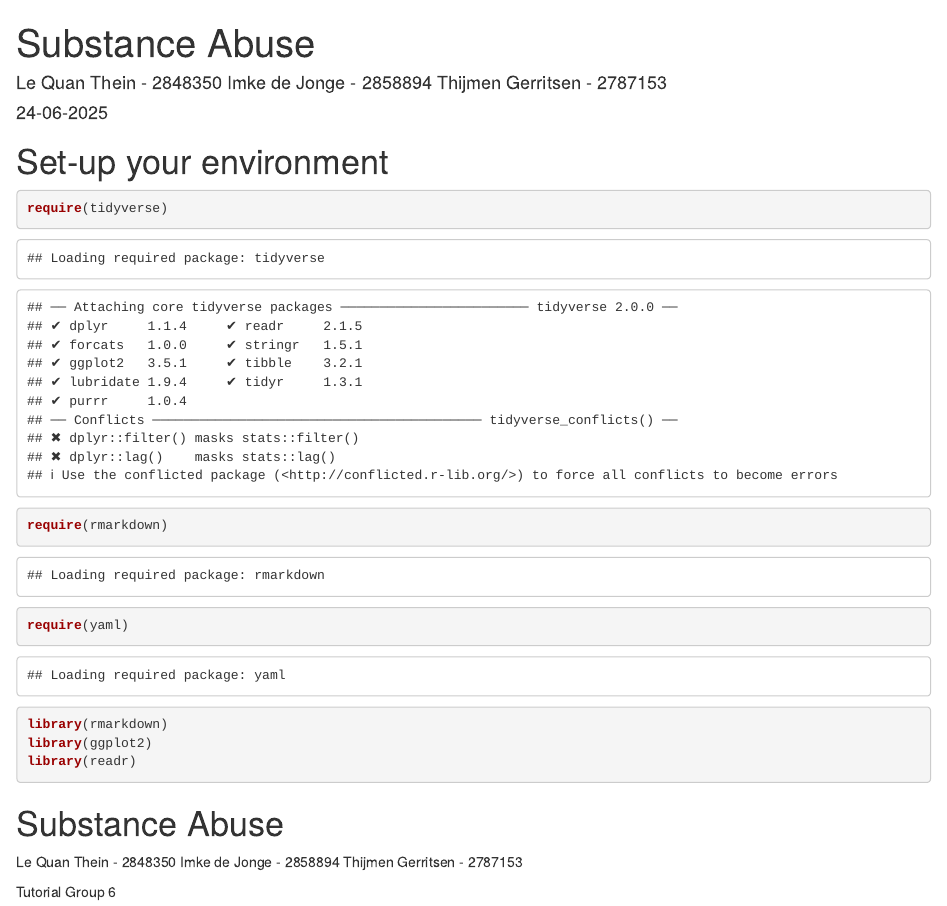
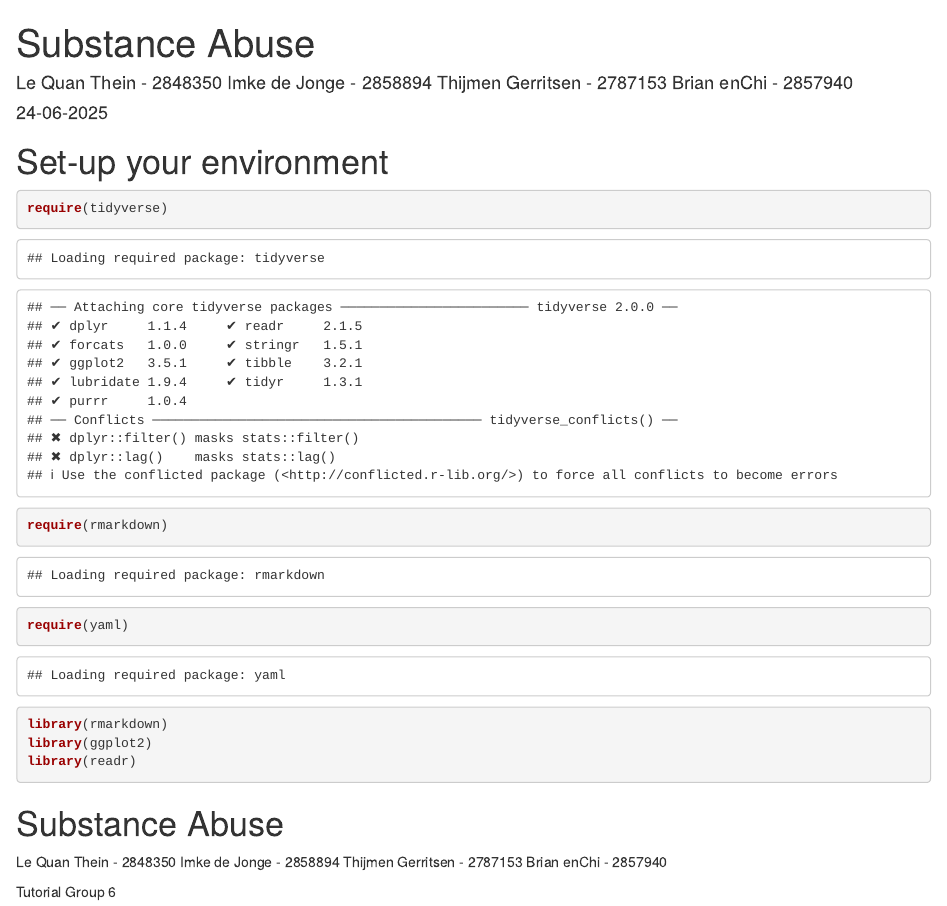
Before and after one commit to lequan1610/Drug-Abuse, an R Markdown document (Template_Assignment.Rmd): the page in a window 1100 px wide, from its top. Rendered offline with R 4.5, knitr and Pandoc, with nearby package versions; some code elsewhere in the file could not run offline.

Commit message:
Update Template_Assignment.Rmd

```diff
--- a/Template_Assignment.Rmd
+++ b/Template_Assignment.Rmd
@@ -6,7 +6,8 @@
 title: "Substance Abuse"
 author: "Le Quan Thein - 2848350
 Imke de Jonge - 2858894
-Thijmen Gerritsen - 2787153"
+Thijmen Gerritsen - 2787153
+Brian enChi - 2857940"
 date: "24-06-2025"
 output: pdf_document
 ---
@@ -38,6 +39,7 @@ library(readr)
 Le Quan Thein - 2848350
 Imke de Jonge - 2858894
 Thijmen Gerritsen - 2787153
+Brian enChi - 2857940
 
 Tutorial Group 6
 
```
